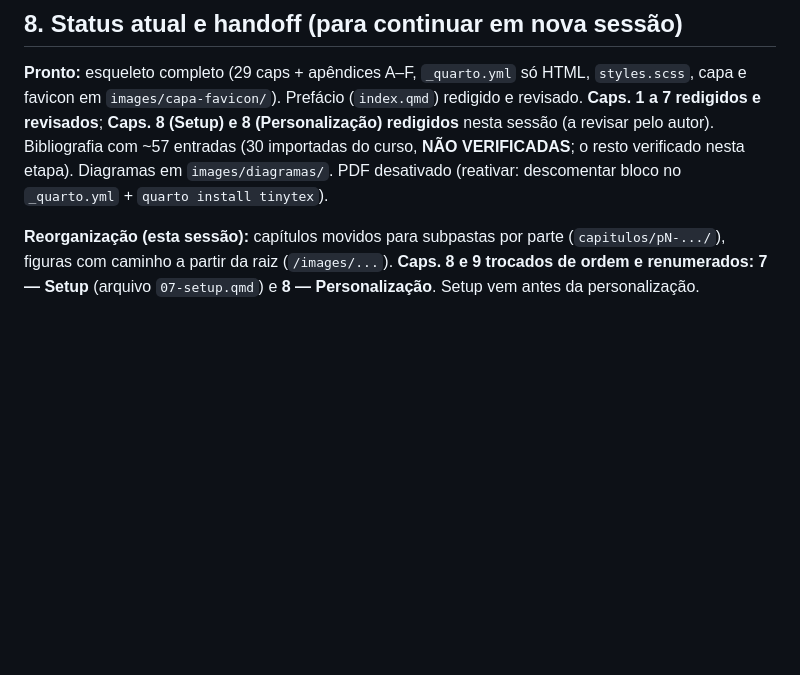
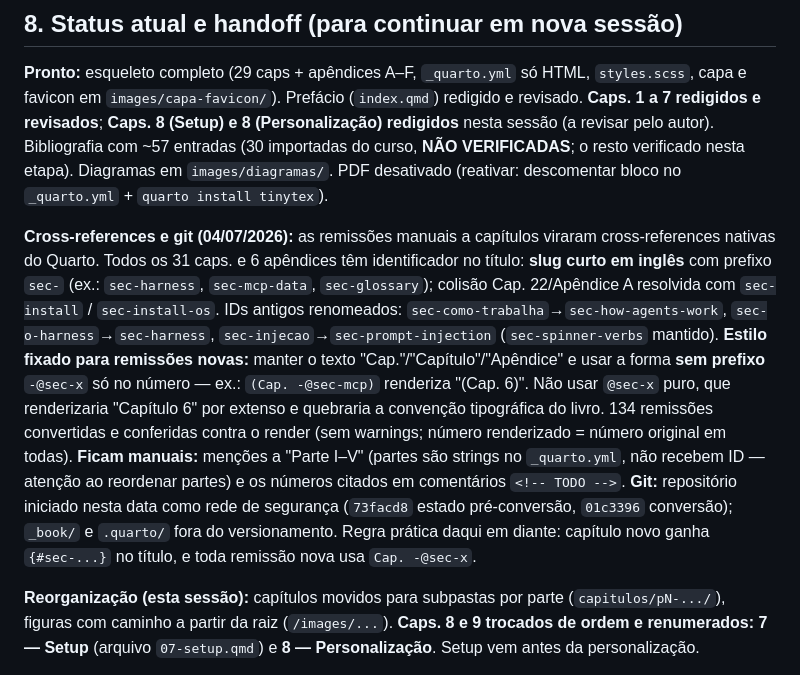
Before and after one commit to henriquealvarenga/claude-book, a Markdown page: notas.md, the part around the change. Drawn GitHub-style; blank space fills up the shorter version.

Commit message:
Registra em notas.md a conversão para cross-references e o início do git
Co-Authored-By: Claude Fable 5 <noreply@anthropic.com>

```diff
--- a/notas.md
+++ b/notas.md
@@ -357,6 +357,26 @@ Bibliografia com ~57 entradas (30 importadas do curso, **NÃO VERIFICADAS**; o
 resto verificado nesta etapa). Diagramas em `images/diagramas/`. PDF desativado
 (reativar: descomentar bloco no `_quarto.yml` + `quarto install tinytex`).
 
+**Cross-references e git (04/07/2026):** as remissões manuais a capítulos
+viraram cross-references nativas do Quarto. Todos os 31 caps. e 6 apêndices têm
+identificador no título: **slug curto em inglês** com prefixo `sec-` (ex.:
+`sec-harness`, `sec-mcp-data`, `sec-glossary`); colisão Cap. 22/Apêndice A
+resolvida com `sec-install` / `sec-install-os`. IDs antigos renomeados:
+`sec-como-trabalha`→`sec-how-agents-work`, `sec-o-harness`→`sec-harness`,
+`sec-injecao`→`sec-prompt-injection` (`sec-spinner-verbs` mantido). **Estilo
+fixado para remissões novas:** manter o texto "Cap."/"Capítulo"/"Apêndice" e
+usar a forma **sem prefixo** `-@sec-x` só no número — ex.: `(Cap. -@sec-mcp)`
+renderiza "(Cap. 6)". Não usar `@sec-x` puro, que renderizaria "Capítulo 6"
+por extenso e quebraria a convenção tipográfica do livro. 134 remissões
+convertidas e conferidas contra o render (sem warnings; número renderizado =
+número original em todas). **Ficam manuais:** menções a "Parte I–V" (partes
+são strings no `_quarto.yml`, não recebem ID — atenção ao reordenar partes) e
+os números citados em comentários `<!-- TODO -->`. **Git:** repositório
+iniciado nesta data como rede de segurança (`73facd8` estado pré-conversão,
+`01c3396` conversão); `_book/` e `.quarto/` fora do versionamento. Regra
+prática daqui em diante: capítulo novo ganha `{#sec-...}` no título, e toda
+remissão nova usa `Cap. -@sec-x`.
+
 **Reorganização (esta sessão):** capítulos movidos para subpastas por parte
 (`capitulos/pN-.../`), figuras com caminho a partir da raiz (`/images/...`).
 **Caps. 8 e 9 trocados de ordem e renumerados:** **7 — Setup** (arquivo
```
